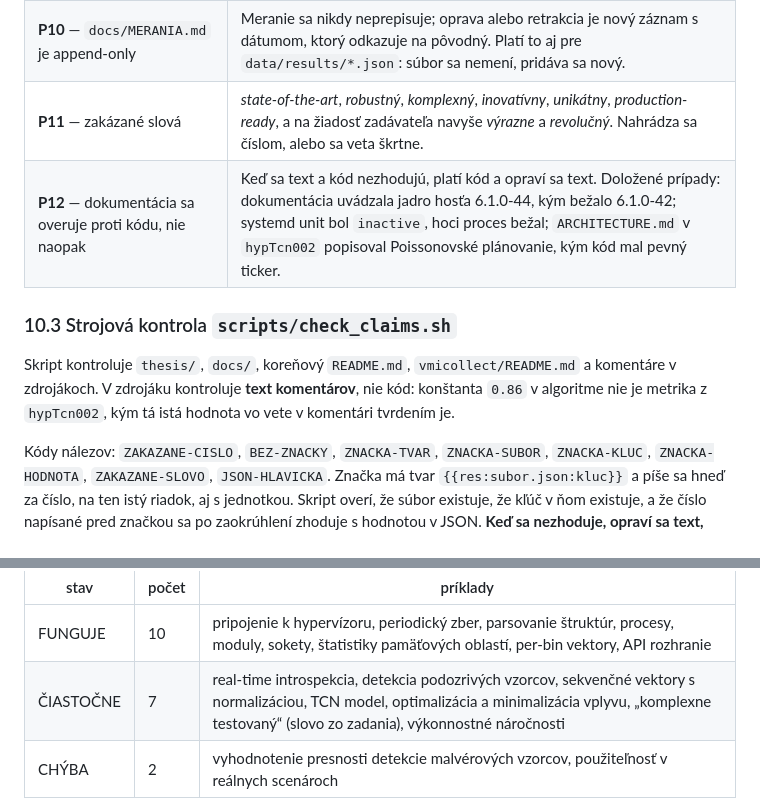
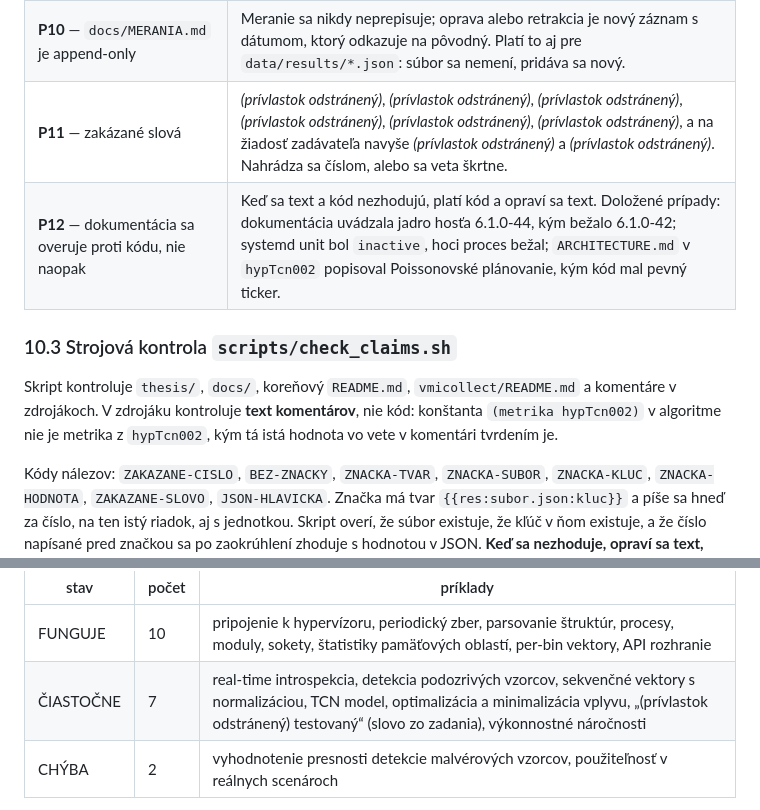
Before and after one commit to ErikHorvath-git/hyptcn3, a Markdown page: docs/notebookLM.md, 2 parts joined by grey strips. Rendered like a GitHub page.

```diff
--- a/docs/notebookLM.md
+++ b/docs/notebookLM.md
@@ -2344,14 +2344,14 @@ toho, čo sa nesmie zopakovať.
 | **P8** — negatívny výsledok sa uvádza | Keď baseline dorovná alebo prekoná TCN, je to v tabuľke aj v závere. Keď padne confound test, výsledok sa označí za neplatný a vysvetlí sa. Labely sa po vyhodnotení nemenia. |
 | **P9** — provenience prevzatého kódu | Každý prevzatý kus kódu má pôvod uvedený v hlavičke súboru a v `docs/ARCHITEKTURA.md`. Veta „autorstvo `vmicollect` sa uvádza ako neznáme, kým sa nezistí“, ktorá je v tomto pravidle dnes zapísaná, je už prekonaná — pôvod sa zistil a je v časti 3.9. |
 | **P10** — `docs/MERANIA.md` je append-only | Meranie sa nikdy neprepisuje; oprava alebo retrakcia je nový záznam s dátumom, ktorý odkazuje na pôvodný. Platí to aj pre `data/results/*.json`: súbor sa nemení, pridáva sa nový. |
-| **P11** — zakázané slová | *state-of-the-art*, *robustný*, *komplexný*, *inovatívny*, *unikátny*, *production-ready*, a na žiadosť zadávateľa navyše *výrazne* a *revolučný*. Nahrádza sa číslom, alebo sa veta škrtne. |
+| **P11** — zakázané slová | *(prívlastok odstránený)*, *(prívlastok odstránený)*, *(prívlastok odstránený)*, *(prívlastok odstránený)*, *(prívlastok odstránený)*, *(prívlastok odstránený)*, a na žiadosť zadávateľa navyše *(prívlastok odstránený)* a *(prívlastok odstránený)*. Nahrádza sa číslom, alebo sa veta škrtne. |
 | **P12** — dokumentácia sa overuje proti kódu, nie naopak | Keď sa text a kód nezhodujú, platí kód a opraví sa text. Doložené prípady: dokumentácia uvádzala jadro hosťa 6.1.0-44, kým bežalo 6.1.0-42; systemd unit bol `inactive`, hoci proces bežal; `ARCHITECTURE.md` v `hypTcn002` popisoval Poissonovské plánovanie, kým kód mal pevný ticker. |
 
 ### 10.3 Strojová kontrola `scripts/check_claims.sh`
 
 Skript kontroluje `thesis/`, `docs/`, koreňový `README.md`, `vmicollect/README.md`
 a komentáre v zdrojákoch. V zdrojáku kontroluje **text komentárov**, nie kód: konštanta
-`0.86` v algoritme nie je metrika z `hypTcn002`, kým tá istá hodnota vo vete v komentári
+`(metrika hypTcn002)` v algoritme nie je metrika z `hypTcn002`, kým tá istá hodnota vo vete v komentári
 tvrdením je.
 
 Kódy nálezov: `ZAKAZANE-CISLO`, `BEZ-ZNACKY`, `ZNACKA-TVAR`, `ZNACKA-SUBOR`, `ZNACKA-KLUC`,
@@ -2446,7 +2446,7 @@ Výsledok z 19 položiek:
 | stav | počet | príklady |
 |---|---|---|
 | FUNGUJE | 10 | pripojenie k hypervízoru, periodický zber, parsovanie štruktúr, procesy, moduly, sokety, štatistiky pamäťových oblastí, per-bin vektory, API rozhranie |
-| ČIASTOČNE | 7 | real-time introspekcia, detekcia podozrivých vzorcov, sekvenčné vektory s normalizáciou, TCN model, optimalizácia a minimalizácia vplyvu, „komplexne testovaný“ (slovo zo zadania), výkonnostné náročnosti |
+| ČIASTOČNE | 7 | real-time introspekcia, detekcia podozrivých vzorcov, sekvenčné vektory s normalizáciou, TCN model, optimalizácia a minimalizácia vplyvu, „(prívlastok odstránený) testovaný“ (slovo zo zadania), výkonnostné náročnosti |
 | CHÝBA | 2 | vyhodnotenie presnosti detekcie malvérových vzorcov, použiteľnosť v reálnych scenároch |
 
 Záver posudku doslova: zberná a rekonštrukčná časť zadania je pokrytá a dá sa spustiť;
```
Also changed, not shown: other parts of docs/notebookLM.md (+19 -19 lines).
